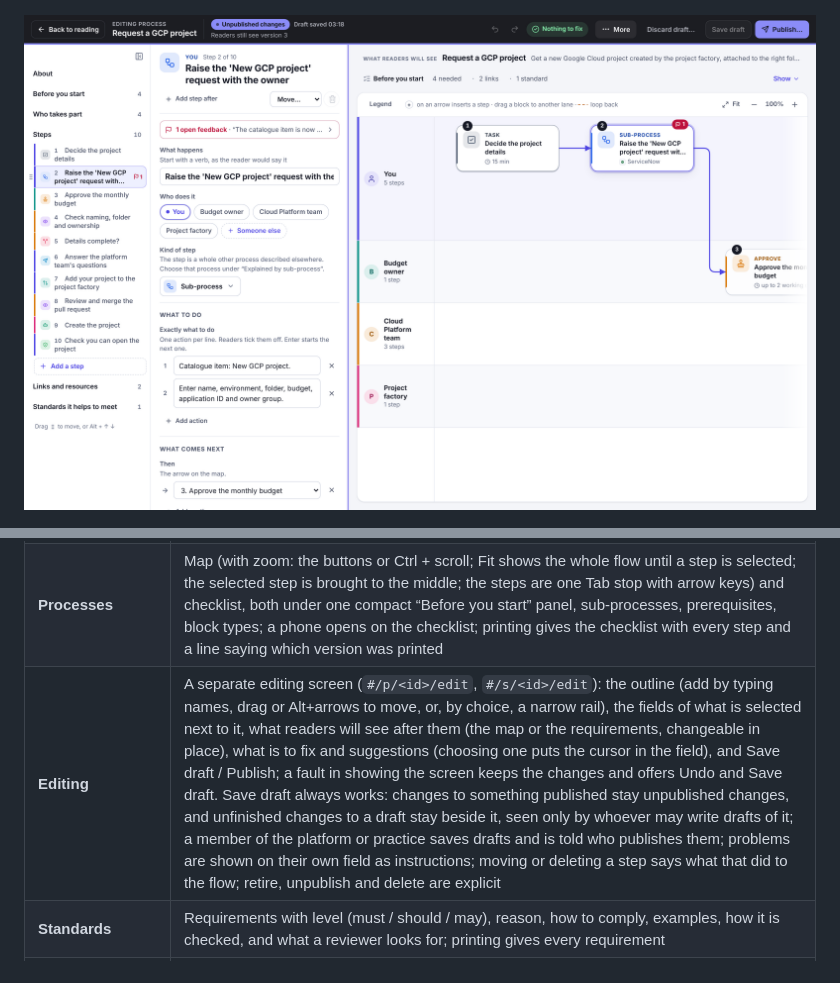
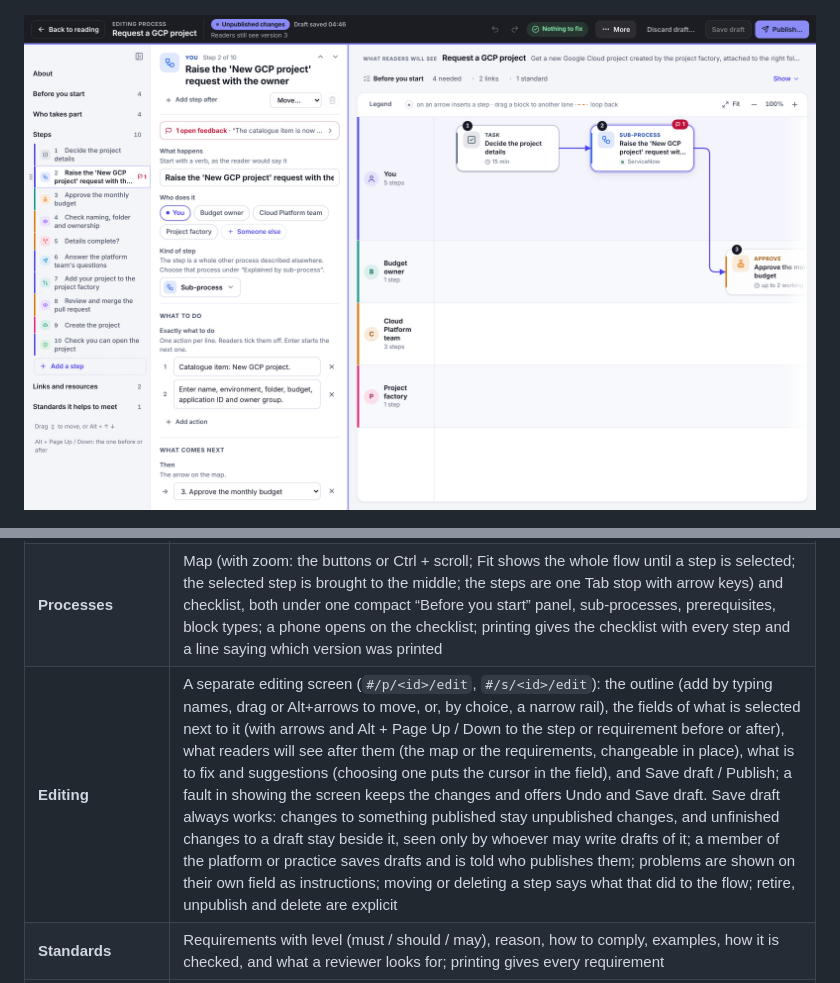
Before and after one commit to kubek80/process-manager, a Markdown page: README.md, 2 parts joined by grey strips. Drawn GitHub-style; pictures changed too: docs/editing.png.

```diff
--- a/README.md
+++ b/README.md
@@ -76,7 +76,7 @@ React + Vite frontend; Go server; Postgres. Everything people change lives in th
 | --- | --- |
 | **Search and lists** | Home (`#/`) searches processes and standards together, shows your bookmarks, what was recently updated and what is most viewed, and lets you browse by platform, practice, team (each opens its page) and category. Results (`#/search?…`), the process list (`#/processes?…`) and the standards list (`#/standards?…`) share filters on the left, cards or rows, sorting (best match or name, newest, recently updated) and pages of 12, 24 or 48; the address holds the words, filters, order and page, so it can be shared. Where search by meaning is on, the results have a choice **Words**, **Meaning**, **Both**, and a word search that finds nothing shows the closest by meaning |
 | **Processes** | Map (with zoom: the buttons or Ctrl + scroll; Fit shows the whole flow until a step is selected; the selected step is brought to the middle; the steps are one Tab stop with arrow keys) and checklist, both under one compact “Before you start” panel, sub-processes, prerequisites, block types; a phone opens on the checklist; printing gives the checklist with every step and a line saying which version was printed |
-| **Editing** | A separate editing screen (`#/p/<id>/edit`, `#/s/<id>/edit`): the outline (add by typing names, drag or Alt+arrows to move, or, by choice, a narrow rail), the fields of what is selected next to it, what readers will see after them (the map or the requirements, changeable in place), what is to fix and suggestions (choosing one puts the cursor in the field), and Save draft / Publish; a fault in showing the screen keeps the changes and offers Undo and Save draft. Save draft always works: changes to something published stay unpublished changes, and unfinished changes to a draft stay beside it, seen only by whoever may write drafts of it; a member of the platform or practice saves drafts and is told who publishes them; problems are shown on their own field as instructions; moving or deleting a step says what that did to the flow; retire, unpublish and delete are explicit |
+| **Editing** | A separate editing screen (`#/p/<id>/edit`, `#/s/<id>/edit`): the outline (add by typing names, drag or Alt+arrows to move, or, by choice, a narrow rail), the fields of what is selected next to it (with arrows and Alt + Page Up / Down to the step or requirement before or after), what readers will see after them (the map or the requirements, changeable in place), what is to fix and suggestions (choosing one puts the cursor in the field), and Save draft / Publish; a fault in showing the screen keeps the changes and offers Undo and Save draft. Save draft always works: changes to something published stay unpublished changes, and unfinished changes to a draft stay beside it, seen only by whoever may write drafts of it; a member of the platform or practice saves drafts and is told who publishes them; problems are shown on their own field as instructions; moving or deleting a step says what that did to the flow; retire, unpublish and delete are explicit |
 | **Standards** | Requirements with level (must / should / may), reason, how to comply, examples, how it is checked, and what a reviewer looks for; printing gives every requirement |
 | **Teams, platforms and practices** | Teams & tools (`#/catalog/<list>/<id>`) lists them, your own first, marked “You are an owner” / “You are a member”; each has a page (`#/team/<id>`, `#/platform/<id>`, `#/practice/<id>`) with its description, how to reach it, its owners and members and what belongs to it; its owners edit the details and add or remove the members there; the names in the head of a process or standard lead to these pages |
 | **What it belongs to** | An owning team, and optionally a category, a platform and a practice; a process also has a rigour, how binding it is (mandatory, recommended, optional), a standard follows from its requirements' levels |
```
Also changed, not shown: CLAUDE.md (+1 -1 lines), docs/publish.png, docs/versions.png, 11 other files.
